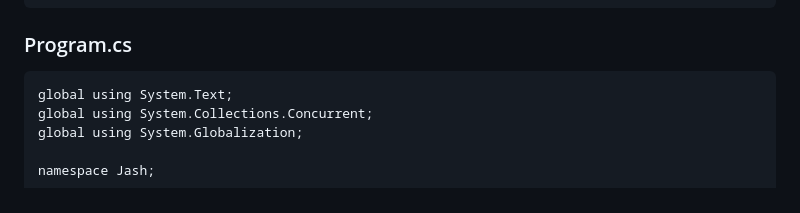
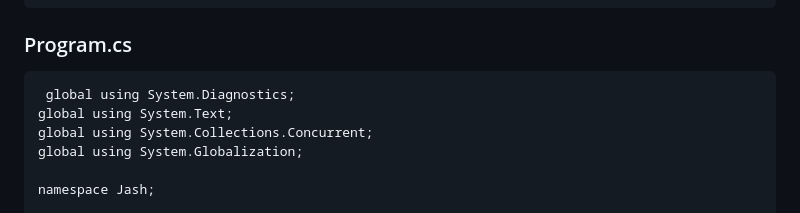
Before and after one commit to 7109jun/jetOS, a Markdown page: jash, a shell dedicated to JetOS.md, the part around the change. GitHub-like rendering.

````diff
--- a/jash, a shell dedicated to JetOS.md
+++ b/jash, a shell dedicated to JetOS.md
@@ -26,7 +26,8 @@
 </Project>
 ```
 ### Program.cs
-``` global using System.Diagnostics;
+```cs
+ global using System.Diagnostics;
 global using System.Text;
 global using System.Collections.Concurrent;
 global using System.Globalization;
````
